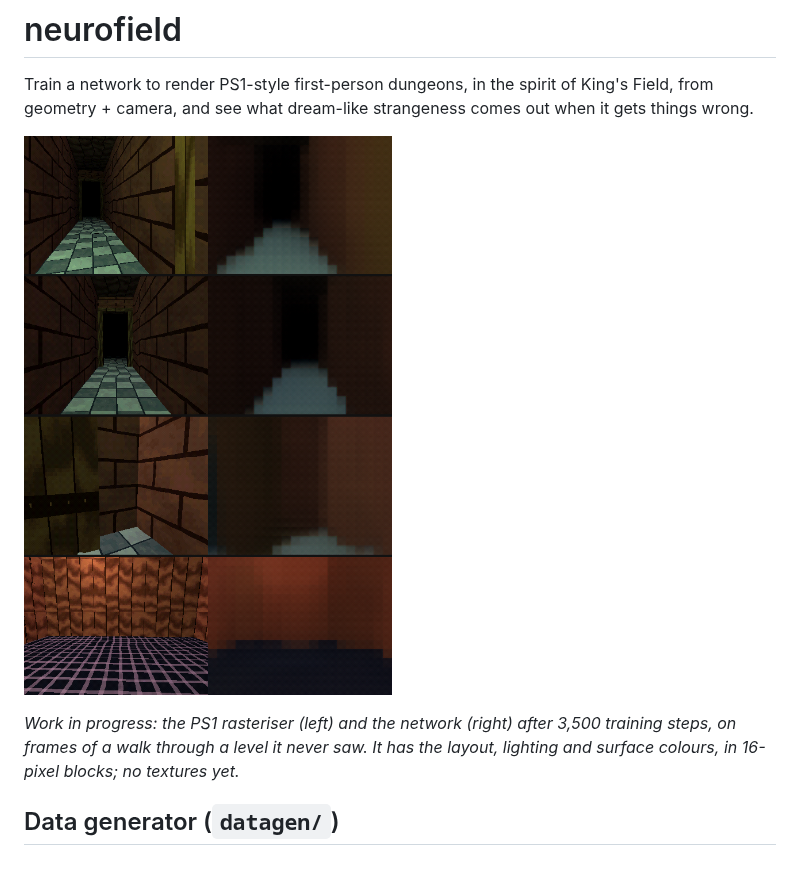
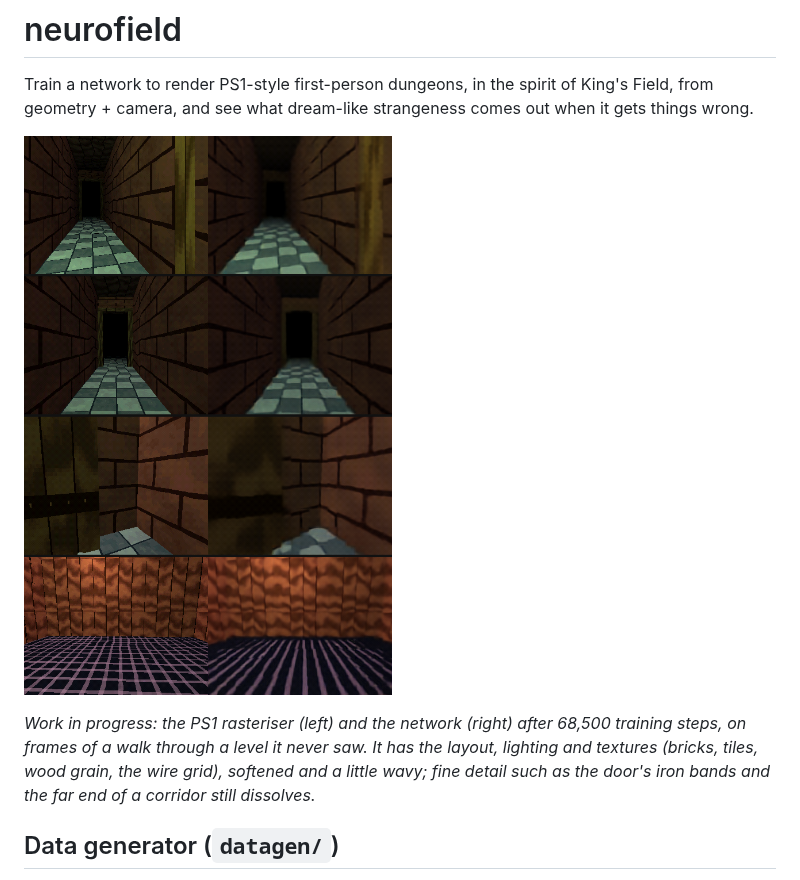
Before and after one commit to bombpersons/neurofield, a Markdown page: README.md, the part around the change. Rendered like a GitHub page; pictures changed too: docs/comparison.png.

Commit message:
Update the README comparison to step 68,500
Same four frames of the seed-7 walk, now with the overnight model.

```diff
--- a/README.md
+++ b/README.md
@@ -7,8 +7,10 @@ comes out when it gets things wrong.
 ![PS1 rasteriser (left) and the network (right) on four frames of a walk](docs/comparison.png)
 
 *Work in progress: the PS1 rasteriser (left) and the network (right) after
-3,500 training steps, on frames of a walk through a level it never saw. It has
-the layout, lighting and surface colours, in 16-pixel blocks; no textures yet.*
+68,500 training steps, on frames of a walk through a level it never saw. It has
+the layout, lighting and textures (bricks, tiles, wood grain, the wire grid),
+softened and a little wavy; fine detail such as the door's iron bands and the
+far end of a corridor still dissolves.*
 
 ## Data generator (`datagen/`)
 
```
